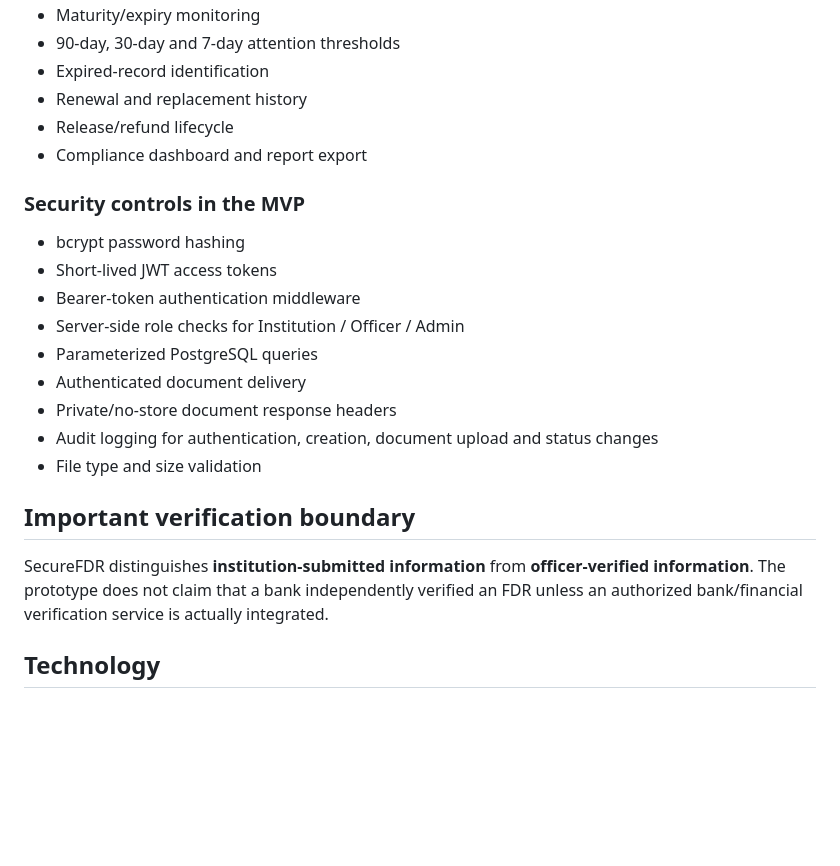
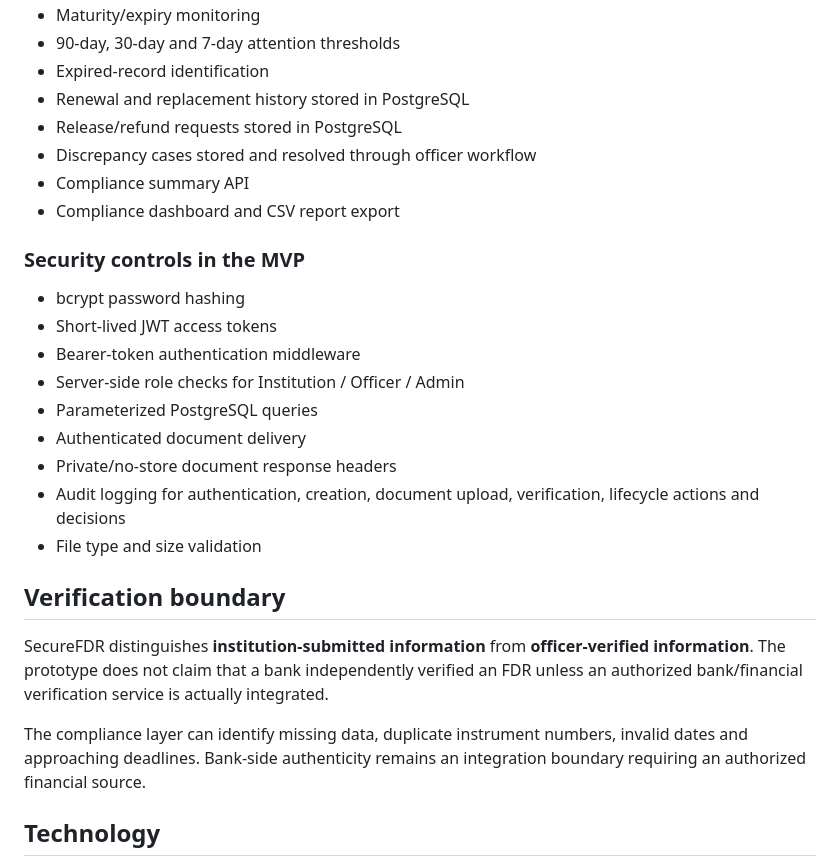
Before and after one commit to aisheechowdhury19801977-create/SecureFDR, a Markdown page: README.md, the part around one of its changes. GitHub-like rendering; blank space fills up the shorter version.

```diff
--- a/README.md
+++ b/README.md
@@ -63,9 +68,11 @@ Audit trail & reporting
 - Maturity/expiry monitoring
 - 90-day, 30-day and 7-day attention thresholds
 - Expired-record identification
-- Renewal and replacement history
-- Release/refund lifecycle
-- Compliance dashboard and report export
+- Renewal and replacement history stored in PostgreSQL
+- Release/refund requests stored in PostgreSQL
+- Discrepancy cases stored and resolved through officer workflow
+- Compliance summary API
+- Compliance dashboard and CSV report export
 
 ### Security controls in the MVP
 - bcrypt password hashing
@@ -75,12 +82,14 @@ Audit trail & reporting
 - Parameterized PostgreSQL queries
 - Authenticated document delivery
 - Private/no-store document response headers
-- Audit logging for authentication, creation, document upload and status changes
+- Audit logging for authentication, creation, document upload, verification, lifecycle actions and decisions
 - File type and size validation
 
-## Important verification boundary
+## Verification boundary
 
 SecureFDR distinguishes **institution-submitted information** from **officer-verified information**. The prototype does not claim that a bank independently verified an FDR unless an authorized bank/financial verification service is actually integrated.
+
+The compliance layer can identify missing data, duplicate instrument numbers, invalid dates and approaching deadlines. Bank-side authenticity remains an integration boundary requiring an authorized financial source.
 
 ## Technology
 
```
Also changed, not shown: other parts of README.md (+37 -36 lines).
